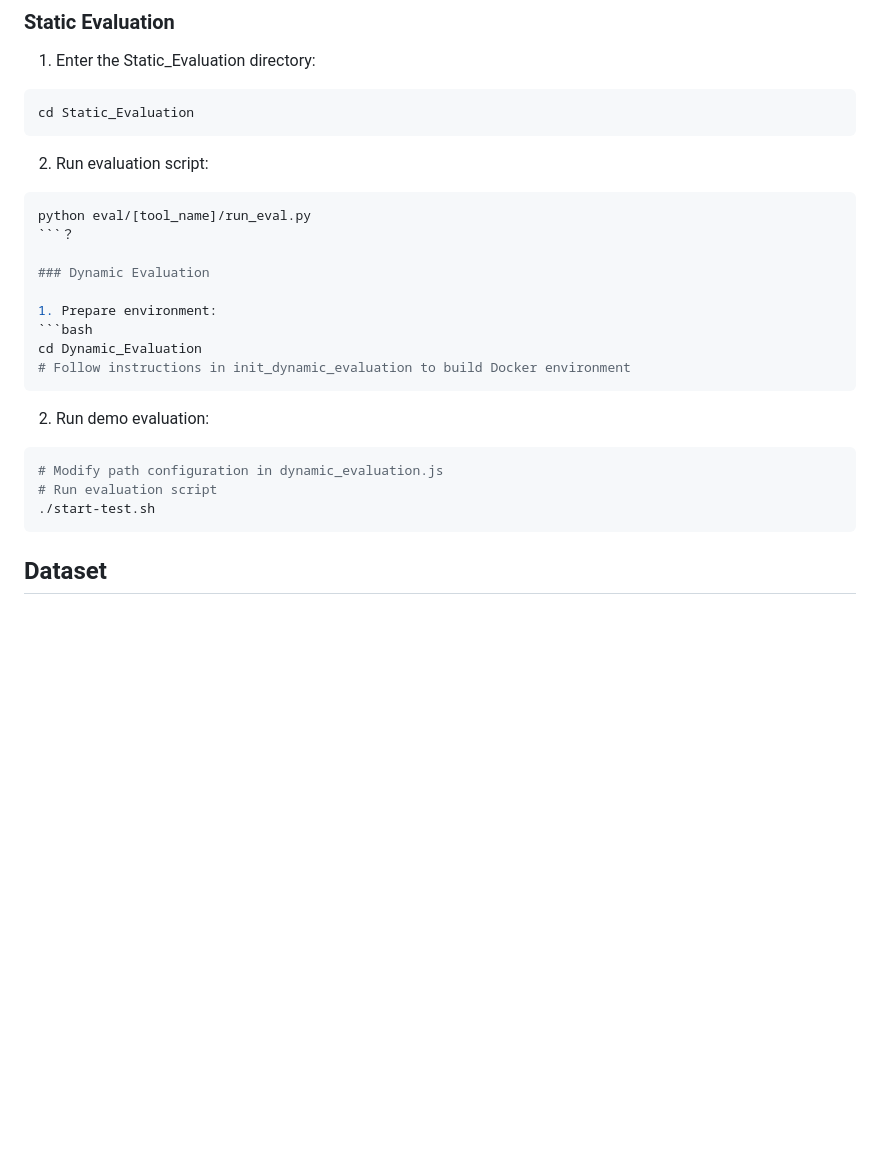
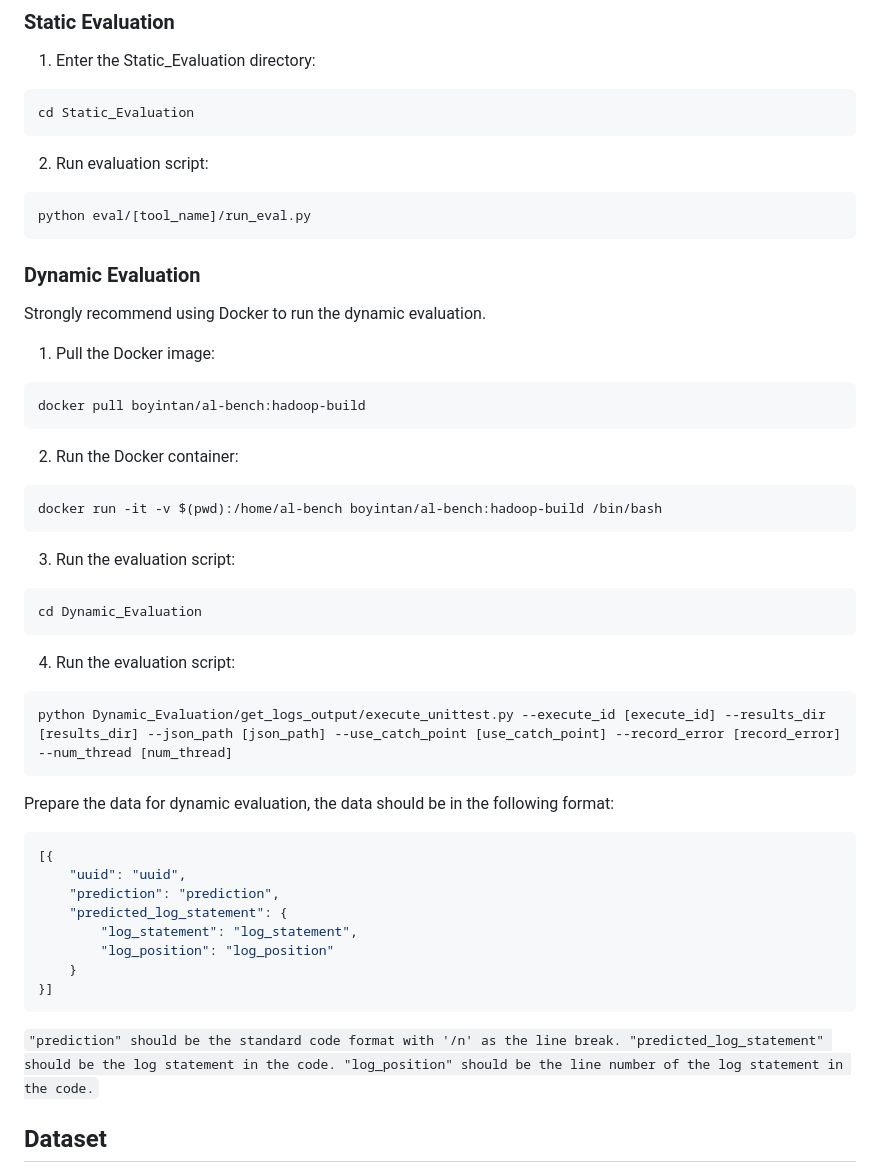
Before and after one commit to shuaijiumei/logging-benchmark, a Markdown page: README.md, the part around the change. Drawn GitHub-style; blank space fills up the shorter version.

Commit message:
更新 README 文件，添加动态评估的 Docker 使用说明和数据准备格式示例，修正代码示例顺序

````diff
--- a/README.md
+++ b/README.md
@@ -76,22 +76,50 @@ cd Static_Evaluation
 2. Run evaluation script:
 ```bash
 python eval/[tool_name]/run_eval.py
-```？
+```
 
 ### Dynamic Evaluation
+Strongly recommend using Docker to run the dynamic evaluation.
 
-1. Prepare environment:
+1. Pull the Docker image:
+```bash
+docker pull boyintan/al-bench:hadoop-build
+```
+
+2. Run the Docker container:
+```bash
+docker run -it -v $(pwd):/home/al-bench boyintan/al-bench:hadoop-build /bin/bash
+```
+
+3. Run the evaluation script:
 ```bash
 cd Dynamic_Evaluation
-# Follow instructions in init_dynamic_evaluation to build Docker environment
 ```
 
-2. Run demo evaluation:
+4. Run the evaluation script:
 ```bash
-# Modify path configuration in dynamic_evaluation.js
-# Run evaluation script
-./start-test.sh
+python Dynamic_Evaluation/get_logs_output/execute_unittest.py --execute_id [execute_id] --results_dir [results_dir] --json_path [json_path] --use_catch_point [use_catch_point] --record_error [record_error] --num_thread [num_thread]
 ```
+
+Prepare the data for dynamic evaluation, the data should be in the following format:
+```json
+[{
+    "uuid": "uuid",
+    "prediction": "prediction",
+    "predicted_log_statement": {
+        "log_statement": "log_statement",
+        "log_position": "log_position"
+    }
+}]
+```
+`
+"prediction" should be the standard code format with '/n' as the line break.
+"predicted_log_statement" should be the log statement in the code.
+"log_position" should be the line number of the log statement in the code.
+`
+
+
+
 
 ## Dataset
 
````
